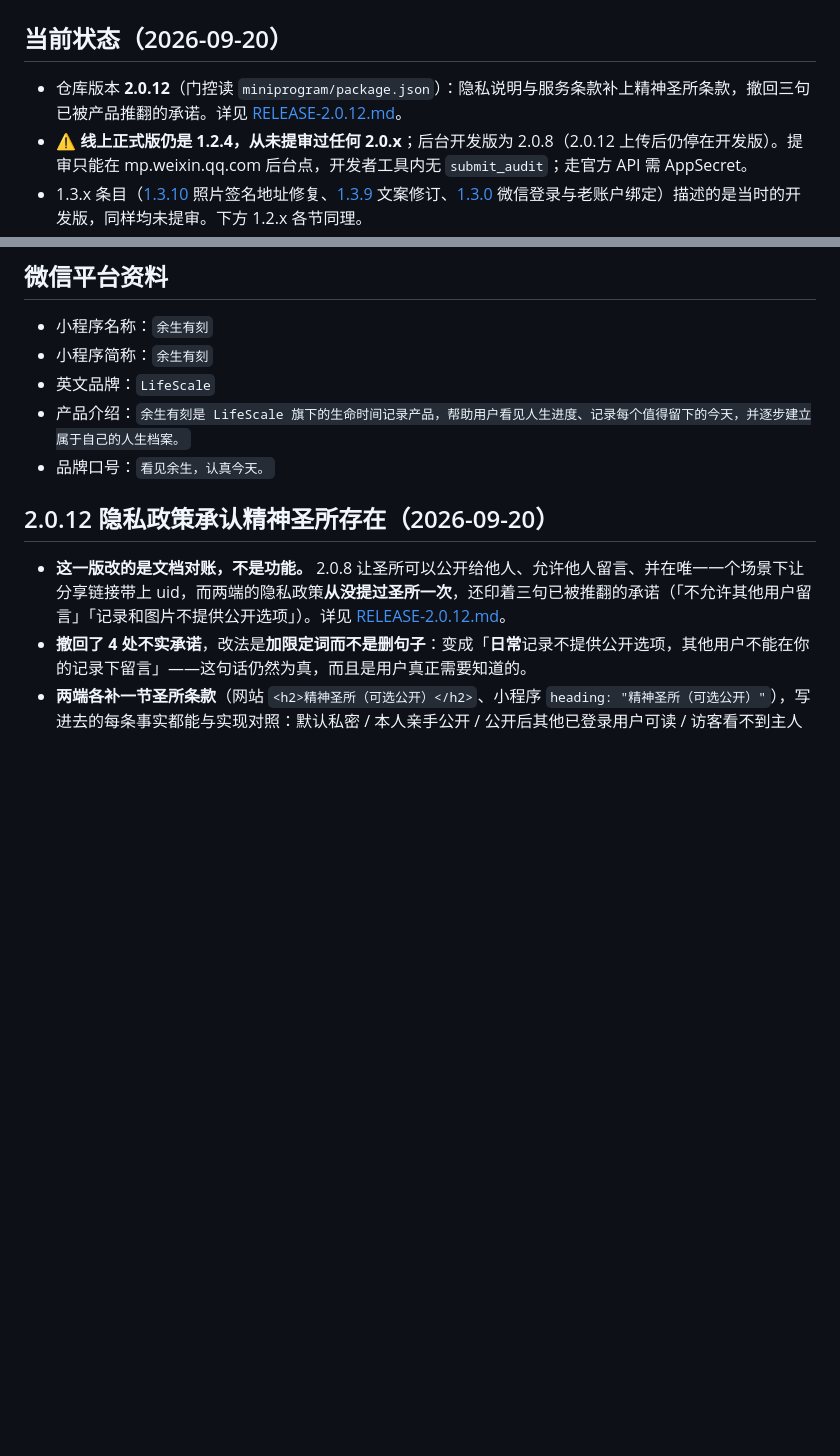
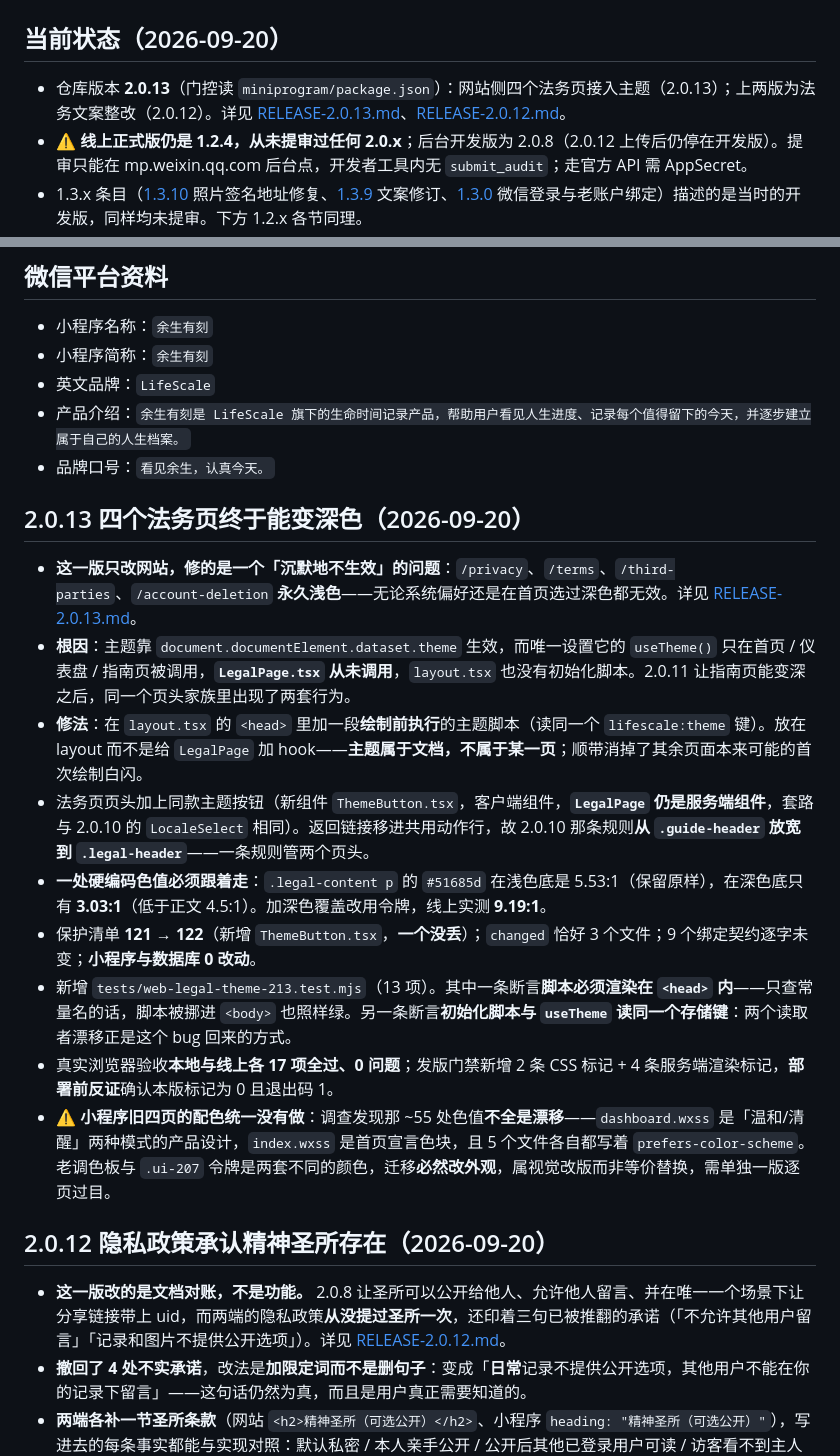
Before and after one commit to found007-commits/lifescale, a Markdown page: miniprogram/README.md, 2 parts joined by grey strips. Drawn GitHub-style; blank space fills up the shorter version.

```diff
--- a/miniprogram/README.md
+++ b/miniprogram/README.md
@@ -2,7 +2,7 @@
 
 ## 当前状态（2026-09-20）
 
-- 仓库版本 **2.0.12**（门控读 `miniprogram/package.json`）：隐私说明与服务条款补上精神圣所条款，撤回三句已被产品推翻的承诺。详见 [RELEASE-2.0.12.md](./RELEASE-2.0.12.md)。
+- 仓库版本 **2.0.13**（门控读 `miniprogram/package.json`）：网站侧四个法务页接入主题（2.0.13）；上两版为法务文案整改（2.0.12）。详见 [RELEASE-2.0.13.md](./RELEASE-2.0.13.md)、[RELEASE-2.0.12.md](./RELEASE-2.0.12.md)。
 - ⚠️ **线上正式版仍是 1.2.4，从未提审过任何 2.0.x**；后台开发版为 2.0.8（2.0.12 上传后仍停在开发版）。提审只能在 mp.weixin.qq.com 后台点，开发者工具内无 `submit_audit`；走官方 API 需 AppSecret。
 - 1.3.x 条目（[1.3.10](./RELEASE-1.3.10.md) 照片签名地址修复、[1.3.9](./RELEASE-1.3.9.md) 文案修订、[1.3.0](./RELEASE-1.3.md) 微信登录与老账户绑定）描述的是当时的开发版，同样均未提审。下方 1.2.x 各节同理。
 
@@ -17,6 +17,18 @@
 - 英文品牌：`LifeScale`
 - 产品介绍：`余生有刻是 LifeScale 旗下的生命时间记录产品，帮助用户看见人生进度、记录每个值得留下的今天，并逐步建立属于自己的人生档案。`
 - 品牌口号：`看见余生，认真今天。`
+
+## 2.0.13 四个法务页终于能变深色（2026-09-20）
+
+- **这一版只改网站，修的是一个「沉默地不生效」的问题**：`/privacy`、`/terms`、`/third-parties`、`/account-deletion` **永久浅色**——无论系统偏好还是在首页选过深色都无效。详见 [RELEASE-2.0.13.md](./RELEASE-2.0.13.md)。
+- **根因**：主题靠 `document.documentElement.dataset.theme` 生效，而唯一设置它的 `useTheme()` 只在首页 / 仪表盘 / 指南页被调用，**`LegalPage.tsx` 从未调用**，`layout.tsx` 也没有初始化脚本。2.0.11 让指南页能变深之后，同一个页头家族里出现了两套行为。
+- **修法**：在 `layout.tsx` 的 `<head>` 里加一段**绘制前执行**的主题脚本（读同一个 `lifescale:theme` 键）。放在 layout 而不是给 `LegalPage` 加 hook——**主题属于文档，不属于某一页**；顺带消掉了其余页面本来可能的首次绘制白闪。
+- 法务页页头加上同款主题按钮（新组件 `ThemeButton.tsx`，客户端组件，**`LegalPage` 仍是服务端组件**，套路与 2.0.10 的 `LocaleSelect` 相同）。返回链接移进共用动作行，故 2.0.10 那条规则**从 `.guide-header` 放宽到 `.legal-header`**——一条规则管两个页头。
+- **一处硬编码色值必须跟着走**：`.legal-content p` 的 `#51685d` 在浅色底是 5.53:1（保留原样），在深色底只有 **3.03:1**（低于正文 4.5:1）。加深色覆盖改用令牌，线上实测 **9.19:1**。
+- 保护清单 **121 → 122**（新增 `ThemeButton.tsx`，**一个没丢**）；`changed` 恰好 3 个文件；9 个绑定契约逐字未变；**小程序与数据库 0 改动**。
+- 新增 `tests/web-legal-theme-213.test.mjs`（13 项）。其中一条断言**脚本必须渲染在 `<head>` 内**——只查常量名的话，脚本被挪进 `<body>` 也照样绿。另一条断言**初始化脚本与 `useTheme` 读同一个存储键**：两个读取者漂移正是这个 bug 回来的方式。
+- 真实浏览器验收**本地与线上各 17 项全过、0 问题**；发版门禁新增 2 条 CSS 标记 + 4 条服务端渲染标记，**部署前反证**确认本版标记为 0 且退出码 1。
+- ⚠️ **小程序旧四页的配色统一没有做**：调查发现那 ~55 处色值**不全是漂移**——`dashboard.wxss` 是「温和/清醒」两种模式的产品设计，`index.wxss` 是首页宣言色块，且 5 个文件各自都写着 `prefers-color-scheme`。老调色板与 `.ui-207` 令牌是两套不同的颜色，迁移**必然改外观**，属视觉改版而非等价替换，需单独一版逐页过目。
 
 ## 2.0.12 隐私政策承认精神圣所存在（2026-09-20）
 
```
Also changed, not shown: miniprogram/RELEASE-2.0.13.md (added, +121 -0 lines).
